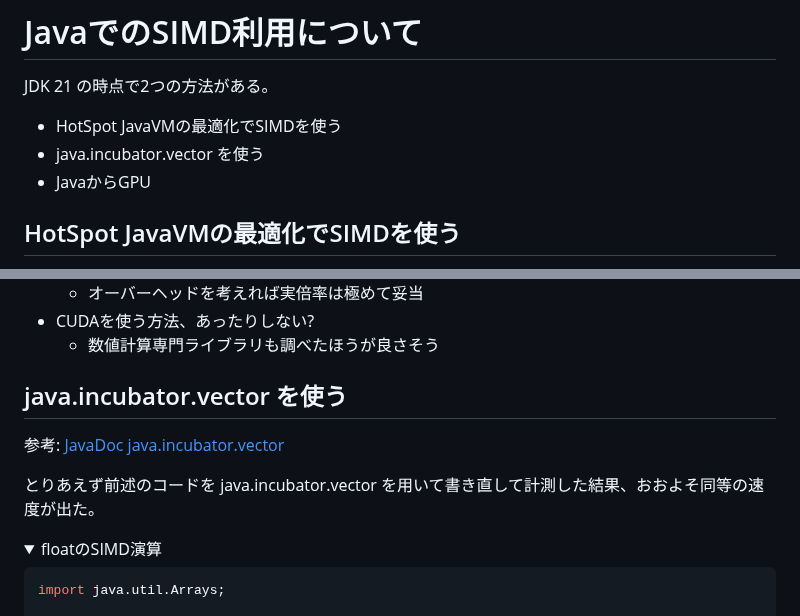
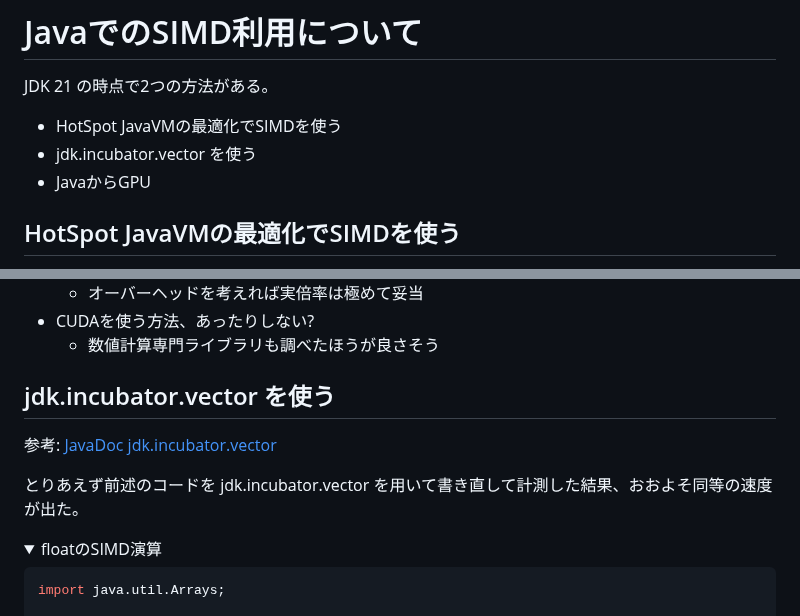
Before and after one commit to koron/techdocs, a Markdown page: simd-in-java/README.md, 2 parts joined by grey strips. Drawn GitHub-style; folded sections open.

Commit message:
fix typo

```diff
--- a/simd-in-java/README.md
+++ b/simd-in-java/README.md
@@ -3,7 +3,7 @@
 JDK 21 の時点で2つの方法がある。
 
 * HotSpot JavaVMの最適化でSIMDを使う
-* java.incubator.vector を使う
+* jdk.incubator.vector を使う
 * JavaからGPU
 
 ## HotSpot JavaVMの最適化でSIMDを使う
@@ -138,11 +138,11 @@ SIMDによる最適化が適用される条件は大まかに以下の通り:
 * CUDAを使う方法、あったりしない?
     * 数値計算専門ライブラリも調べたほうが良さそう
 
-## java.incubator.vector を使う
+## jdk.incubator.vector を使う
 
-参考: [JavaDoc java.incubator.vector](https://docs.oracle.com/javase/jp/21/docs/api/jdk.incubator.vector/jdk/incubator/vector/package-summary.html)
+参考: [JavaDoc jdk.incubator.vector](https://docs.oracle.com/javase/jp/21/docs/api/jdk.incubator.vector/jdk/incubator/vector/package-summary.html)
 
-とりあえず前述のコードを java.incubator.vector を用いて書き直して計測した結果、おおよそ同等の速度が出た。
+とりあえず前述のコードを jdk.incubator.vector を用いて書き直して計測した結果、おおよそ同等の速度が出た。
 
 <details>
 <summary>floatのSIMD演算</summary>
```
